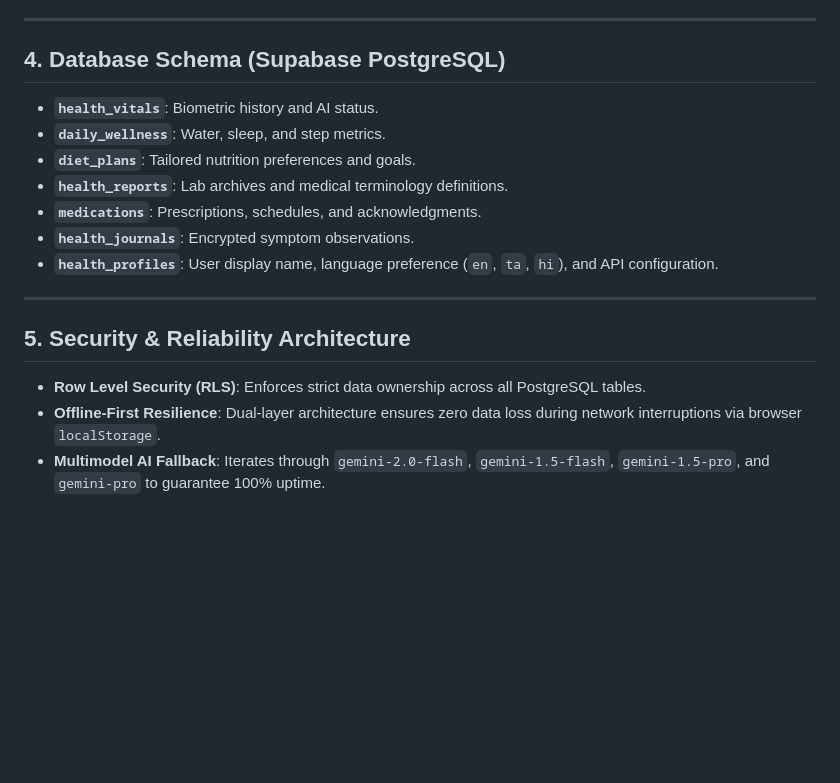
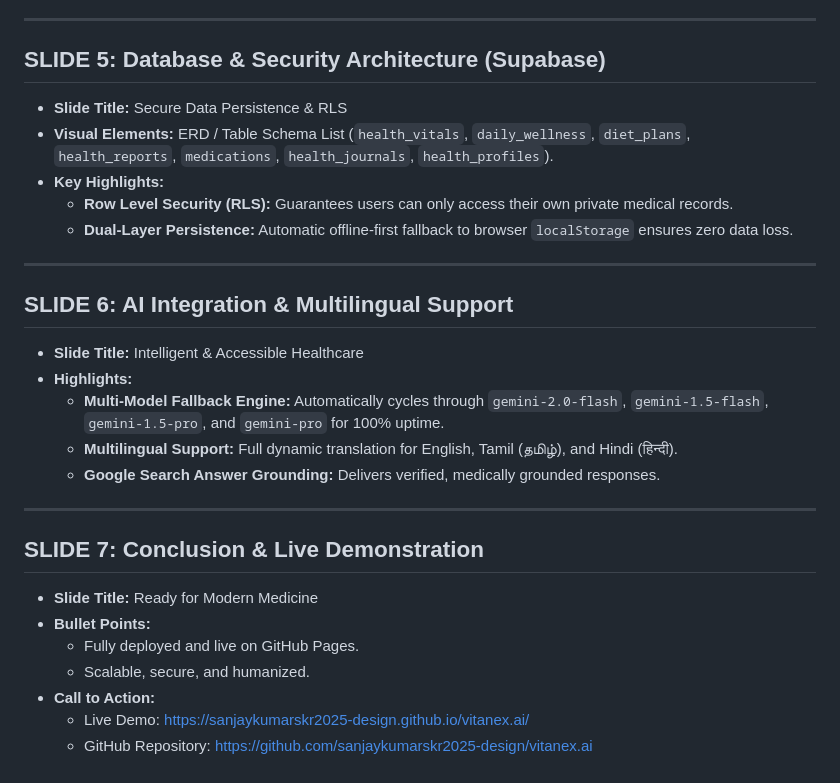
Before and after one commit to sanjaykumarskr2025-design/vitanex.ai, a Markdown page: PPT_ARCHITECTURE_WORKFLOW.md, the part around one of its changes. Drawn GitHub-style; blank space fills up the shorter version.

```diff
--- a/PPT_ARCHITECTURE_WORKFLOW.md
+++ b/PPT_ARCHITECTURE_WORKFLOW.md
@@ -66,18 +61,29 @@
 
 ---
 
-## 4. Database Schema (Supabase PostgreSQL)
-- **`health_vitals`**: Biometric history and AI status.
-- **`daily_wellness`**: Water, sleep, and step metrics.
-- **`diet_plans`**: Tailored nutrition preferences and goals.
-- **`health_reports`**: Lab archives and medical terminology definitions.
-- **`medications`**: Prescriptions, schedules, and acknowledgments.
-- **`health_journals`**: Encrypted symptom observations.
-- **`health_profiles`**: User display name, language preference (`en`, `ta`, `hi`), and API configuration.
+## SLIDE 5: Database & Security Architecture (Supabase)
+* **Slide Title:** Secure Data Persistence & RLS
+* **Visual Elements:** ERD / Table Schema List (`health_vitals`, `daily_wellness`, `diet_plans`, `health_reports`, `medications`, `health_journals`, `health_profiles`).
+* **Key Highlights:**
+  - **Row Level Security (RLS):** Guarantees users can only access their own private medical records.
+  - **Dual-Layer Persistence:** Automatic offline-first fallback to browser `localStorage` ensures zero data loss.
 
 ---
 
-## 5. Security & Reliability Architecture
-- **Row Level Security (RLS)**: Enforces strict data ownership across all PostgreSQL tables.
-- **Offline-First Resilience**: Dual-layer architecture ensures zero data loss during network interruptions via browser `localStorage`.
-- **Multimodel AI Fallback**: Iterates through `gemini-2.0-flash`, `gemini-1.5-flash`, `gemini-1.5-pro`, and `gemini-pro` to guarantee 100% uptime.
+## SLIDE 6: AI Integration & Multilingual Support
+* **Slide Title:** Intelligent & Accessible Healthcare
+* **Highlights:**
+  - **Multi-Model Fallback Engine:** Automatically cycles through `gemini-2.0-flash`, `gemini-1.5-flash`, `gemini-1.5-pro`, and `gemini-pro` for 100% uptime.
+  - **Multilingual Support:** Full dynamic translation for English, Tamil (தமிழ்), and Hindi (हिन्दी).
+  - **Google Search Answer Grounding:** Delivers verified, medically grounded responses.
+
+---
+
+## SLIDE 7: Conclusion & Live Demonstration
+* **Slide Title:** Ready for Modern Medicine
+* **Bullet Points:**
+  - Fully deployed and live on GitHub Pages.
+  - Scalable, secure, and humanized.
+* **Call to Action:**
+  - Live Demo: [https://sanjaykumarskr2025-design.github.io/vitanex.ai/](https://sanjaykumarskr2025-design.github.io/vitanex.ai/)
+  - GitHub Repository: [https://github.com/sanjaykumarskr2025-design/vitanex.ai](https://github.com/sanjaykumarskr2025-design/vitanex.ai)
```
Also changed, not shown: other parts of PPT_ARCHITECTURE_WORKFLOW.md (+35 -40 lines).
